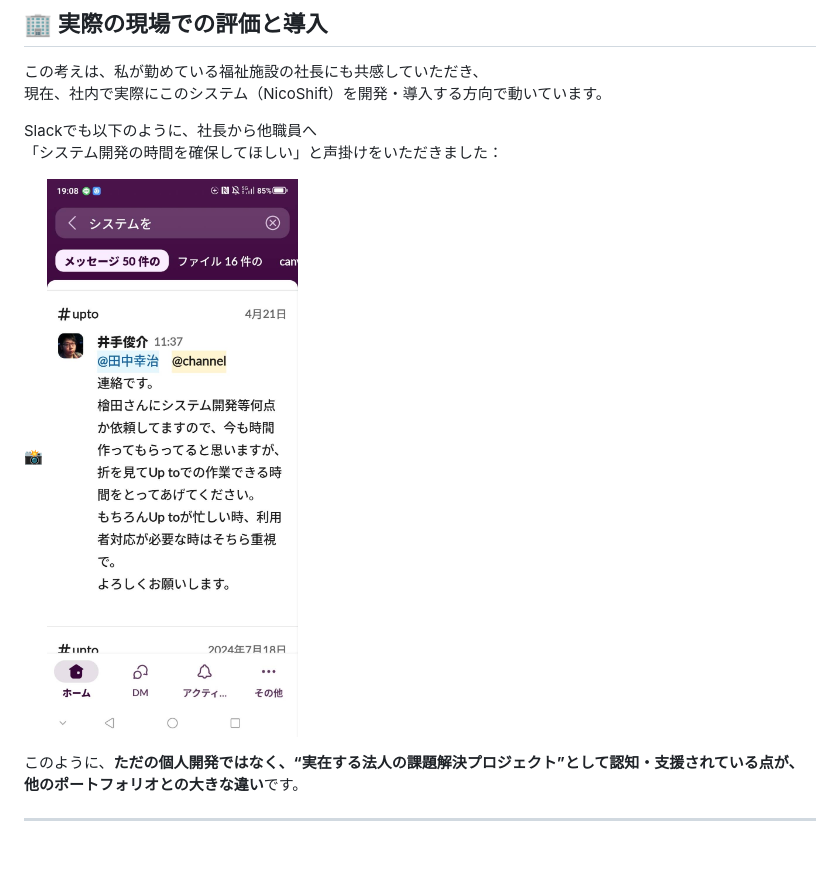
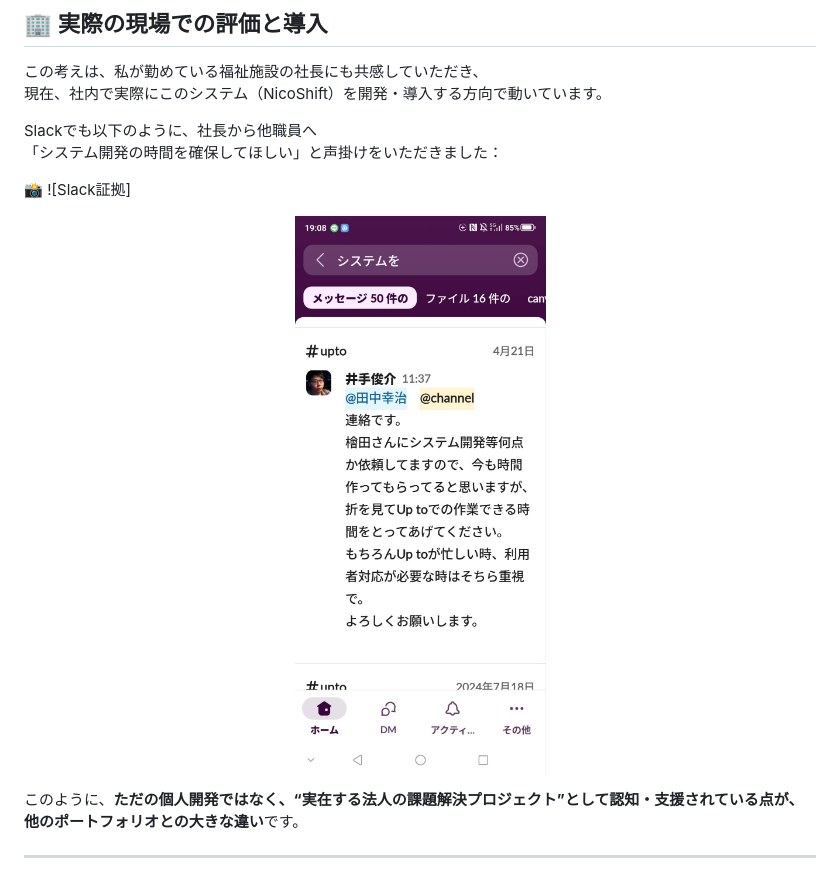
Before and after one commit to ShoHiwada/nico, a Markdown page: README.md, the part around the change. GitHub-like rendering; blank space fills up the shorter version.

Commit message:
‘README　スクショ画像サイズ修正‘

```diff
--- a/README.md
+++ b/README.md
@@ -152,7 +152,10 @@ NicoShiftは、「エンジニア目線」でも「現場目線」でも、
 Slackでも以下のように、社長から他職員へ
 「システム開発の時間を確保してほしい」と声掛けをいただきました：
 
-📸 ![Slack証拠](./docs/slack-screenshot.JPG)
+📸 ![Slack証拠]
+<p align="center">
+  <img src="./docs/slack-screenshot.JPG" width="400">
+</p>
 
 このように、**ただの個人開発ではなく、“実在する法人の課題解決プロジェクト”として認知・支援されている点が、他のポートフォリオとの大きな違い**です。
 
```
